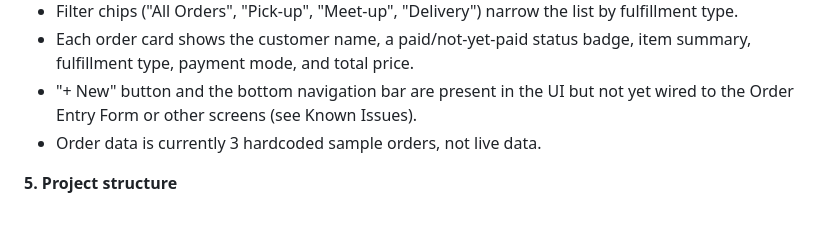
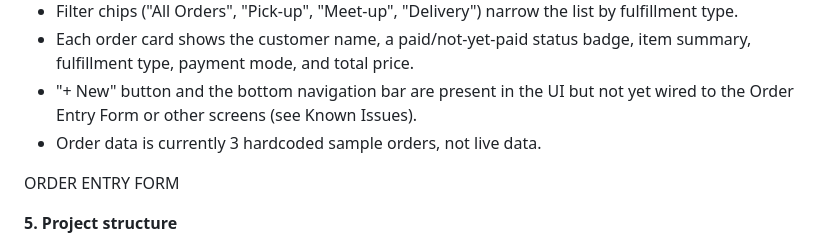
Before and after one commit to ljoraye/Cookie-Bites, a Markdown page: Project Report/M8A5_Finals Week 2_Documentation Update.md, the part around one of its changes. Drawn GitHub-style; blank space fills up the shorter version.

```diff
--- a/Project Report/M8A5_Finals Week 2_Documentation Update.md
+++ b/Project Report/M8A5_Finals Week 2_Documentation Update.md
@@ -59,5 +59,7 @@ ORDER BOARD
   Issues).
 - Order data is currently 3 hardcoded sample orders, not live data.
 
+ORDER ENTRY FORM
+
 **5. Project structure**
 
```
Also changed, not shown: other parts of Project Report/M8A5_Finals Week 2_Documentation Update.md (+14 -1 lines).
